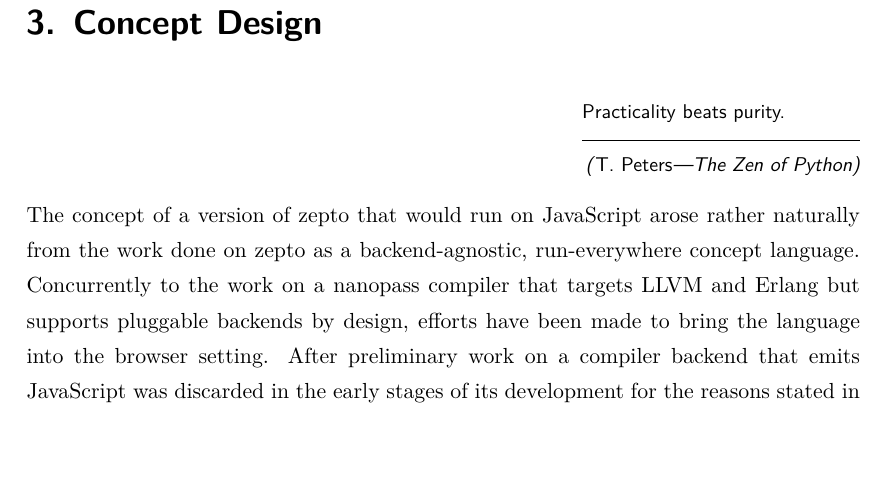
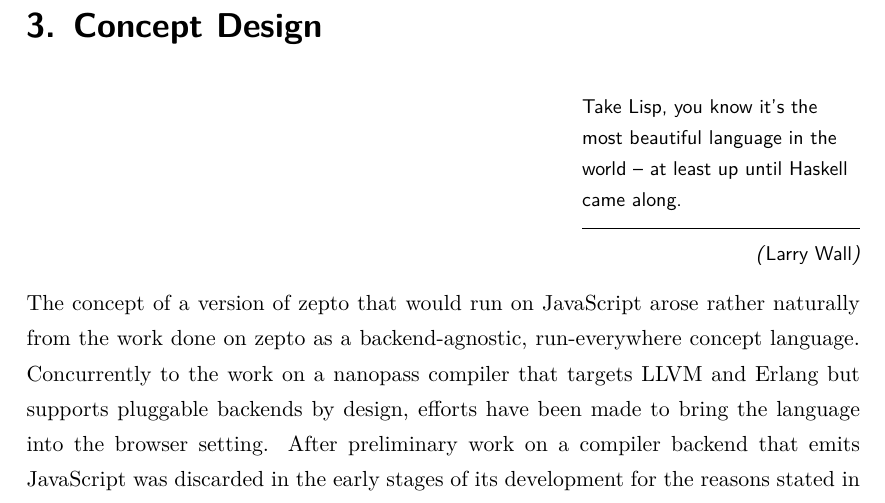
Before and after one commit to hellerve/bachelor-thesis, a LaTeX thesis (thesis/thesis.tex): part of page 20 of 58, cut so that both start at the same text, the shorter picture padded with empty space. Compiled offline with XeLaTeX; a missing font is replaced by an installed copy or a similar font.

Commit message:
changed quote in chapter 3

```diff
--- a/thesis/thesis.tex
+++ b/thesis/thesis.tex
@@ -661,7 +661,7 @@ is distributed. It is important to keep in mind, though, that some of the tools
 developing zepto programs.
 
 \setchapterpreamble[u]{%
-  \dictum[\emph{T. Peters}---The Zen of Python]{Practicality beats purity.}
+  \dictum[\emph{Larry Wall}]{Take Lisp, you know it's the most beautiful language in the world -- at least up until Haskell came along.}
   \bigskip}
 \chapter{Concept Design}
 \label{chap:ConceptDesign}
```
Also changed, not shown: thesis/thesis.pdf.
